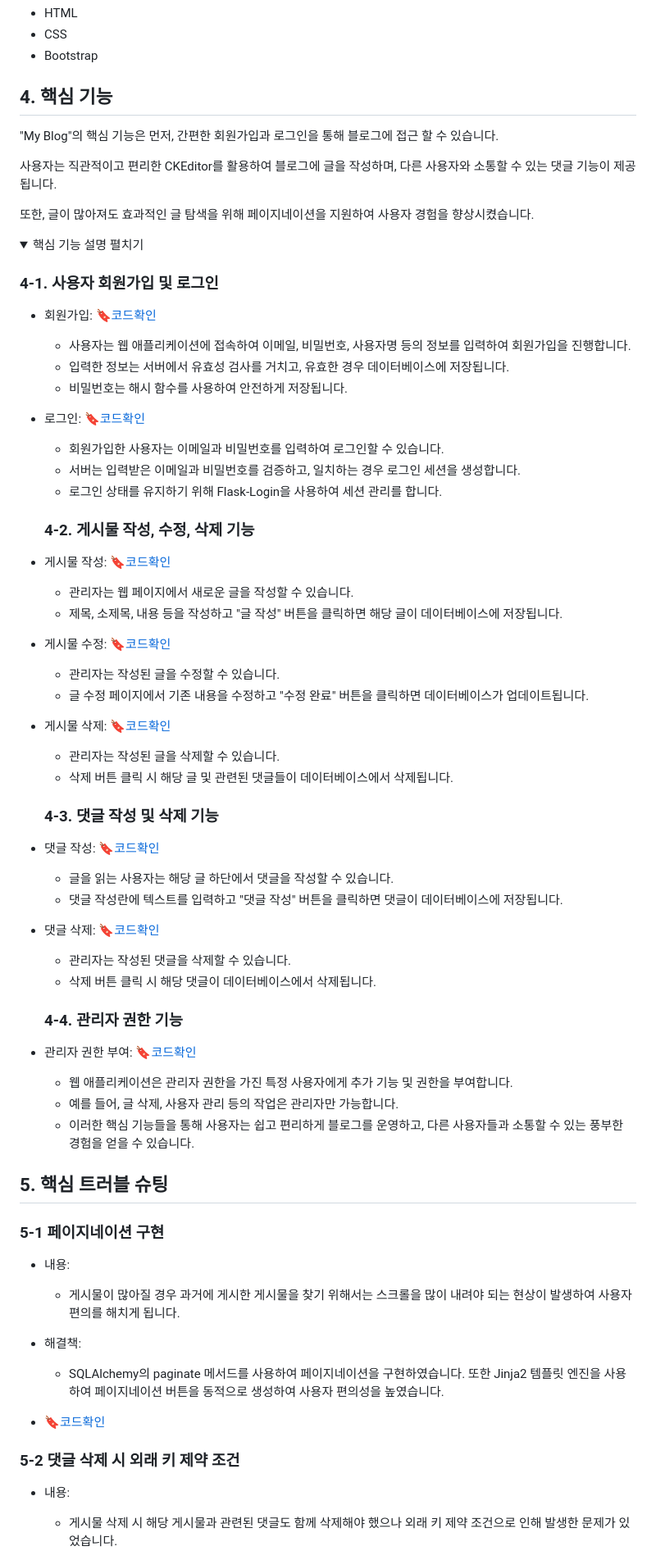
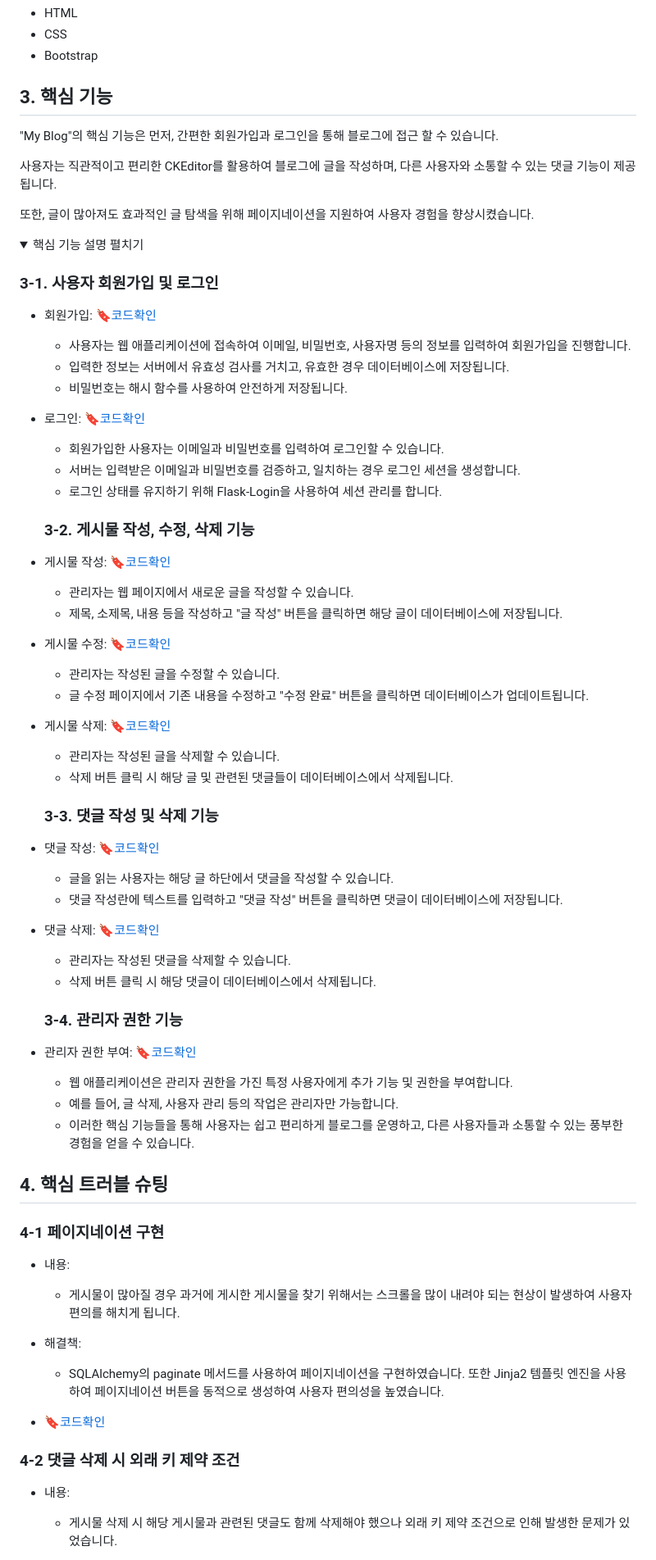
Before and after one commit to Ahnhyeongkyu/My_Blog, a Markdown page: README.md, the part around the change printed below. Shown: that part at 82% size. Rendered like a GitHub page; folded sections open.

```diff
--- a/README.md
+++ b/README.md
@@ -34,7 +26,7 @@ Flask 웹 프레임워크를 활용하여 가벼우면서도 다양한 기능을
 - Bootstrap
 
 
-## 4. 핵심 기능
+## 3. 핵심 기능
 
 "My Blog"의 핵심 기능은 먼저, 간편한 회원가입과 로그인을 통해 블로그에 접근 할 수 있습니다.
 
@@ -45,7 +37,7 @@ Flask 웹 프레임워크를 활용하여 가벼우면서도 다양한 기능을
 <details>
   <summary>핵심 기능 설명 펼치기</summary>
 
-  ### 4-1. 사용자 회원가입 및 로그인
+  ### 3-1. 사용자 회원가입 및 로그인
 
 - 회원가입: 🔖[코드확인](https://github.com/Ahnhyeongkyu/My_Blog/blob/main/main.py#L99)
 
@@ -59,7 +51,7 @@ Flask 웹 프레임워크를 활용하여 가벼우면서도 다양한 기능을
   -  서버는 입력받은 이메일과 비밀번호를 검증하고, 일치하는 경우 로그인 세션을 생성합니다.
   -  로그인 상태를 유지하기 위해 Flask-Login을 사용하여 세션 관리를 합니다.
 
-  ### 4-2. 게시물 작성, 수정, 삭제 기능
+  ### 3-2. 게시물 작성, 수정, 삭제 기능
 
 - 게시물 작성: 🔖[코드확인](https://github.com/Ahnhyeongkyu/My_Blog/blob/main/main.py#L197)
 
@@ -76,7 +68,7 @@ Flask 웹 프레임워크를 활용하여 가벼우면서도 다양한 기능을
   - 관리자는 작성된 글을 삭제할 수 있습니다.
   - 삭제 버튼 클릭 시 해당 글 및 관련된 댓글들이 데이터베이스에서 삭제됩니다.
 
-  ### 4-3. 댓글 작성 및 삭제 기능
+  ### 3-3. 댓글 작성 및 삭제 기능
 
 - 댓글 작성: 🔖[코드확인](https://github.com/Ahnhyeongkyu/My_Blog/blob/main/main.py#L160)
 
@@ -88,7 +80,7 @@ Flask 웹 프레임워크를 활용하여 가벼우면서도 다양한 기능을
   - 관리자는 작성된 댓글을 삭제할 수 있습니다.
   - 삭제 버튼 클릭 시 해당 댓글이 데이터베이스에서 삭제됩니다.
 
-  ### 4-4. 관리자 권한 기능
+  ### 3-4. 관리자 권한 기능
 
 - 관리자 권한 부여: 🔖[코드확인](https://github.com/Ahnhyeongkyu/My_Blog/blob/main/main.py#L66)
 
@@ -97,9 +89,9 @@ Flask 웹 프레임워크를 활용하여 가벼우면서도 다양한 기능을
   - 이러한 핵심 기능들을 통해 사용자는 쉽고 편리하게 블로그를 운영하고, 다른 사용자들과 소통할 수 있는 풍부한 경험을 얻을 수 있습니다.
 </details>
 
-## 5. 핵심 트러블 슈팅
+## 4. 핵심 트러블 슈팅
 
-### 5-1 페이지네이션 구현
+### 4-1 페이지네이션 구현
 
 - 내용:
   - 게시물이 많아질 경우 과거에 게시한 게시물을 찾기 위해서는 스크롤을 많이 내려야 되는 현상이 발생하여 사용자 편의를 해치게 됩니다.
@@ -109,7 +101,7 @@ Flask 웹 프레임워크를 활용하여 가벼우면서도 다양한 기능을
 
 - 🔖[코드확인](https://github.com/Ahnhyeongkyu/My_Blog/blob/main/main.py#L85)
 
-### 5-2 댓글 삭제 시 외래 키 제약 조건
+### 4-2 댓글 삭제 시 외래 키 제약 조건
 
 - 내용:
   - 게시물 삭제 시 해당 게시물과 관련된 댓글도 함께 삭제해야 했으나 외래 키 제약 조건으로 인해 발생한 문제가 있었습니다.
```
Also changed, not shown: other parts of README.md (+3 -11 lines).
